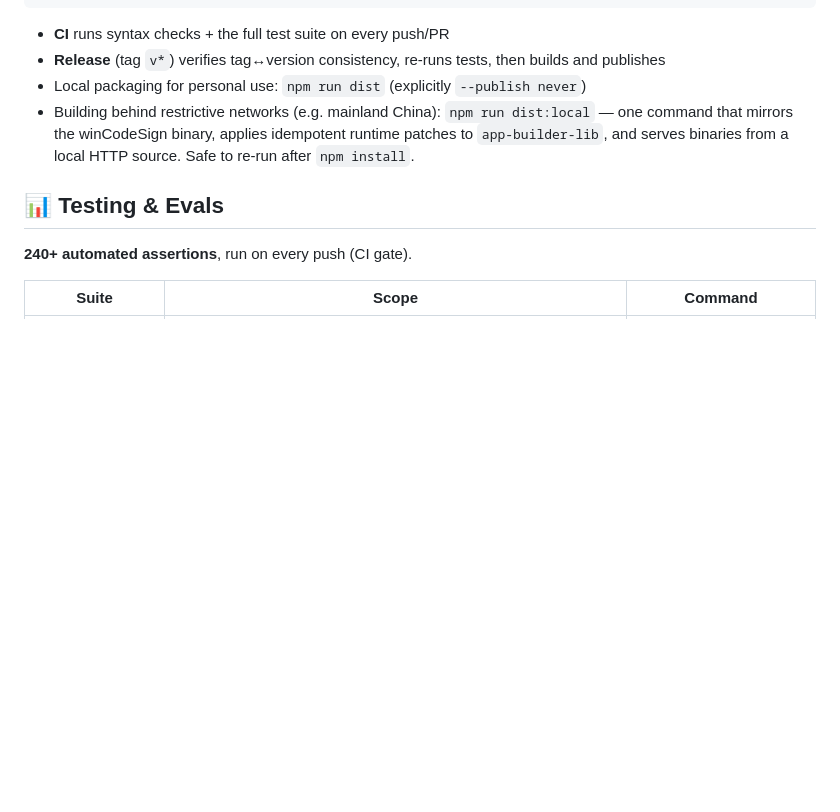
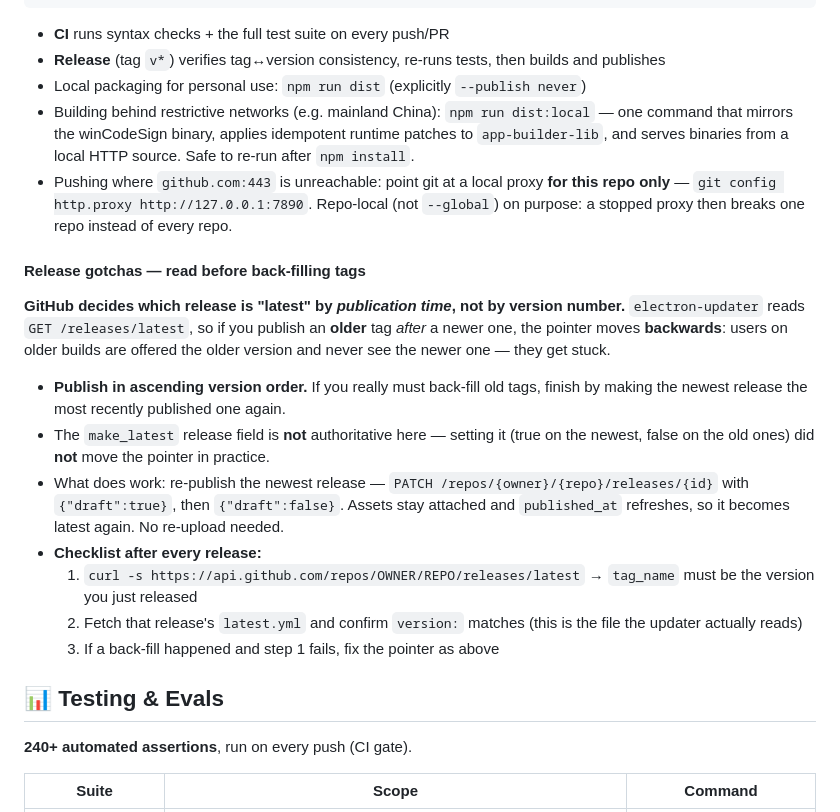
Before and after one commit to jettcck/grad-resume-forge, a Markdown page: README.md, the part around the change. GitHub-like rendering; blank space fills up the shorter version.

```diff
--- a/README.md
+++ b/README.md
@@ -96,6 +96,20 @@ git push --follow-tags   # CI builds the Windows installer & publishes to Releas
 - **Release** (tag `v*`) verifies tag↔version consistency, re-runs tests, then builds and publishes
 - Local packaging for personal use: `npm run dist` (explicitly `--publish never`)
 - Building behind restrictive networks (e.g. mainland China): `npm run dist:local` — one command that mirrors the winCodeSign binary, applies idempotent runtime patches to `app-builder-lib`, and serves binaries from a local HTTP source. Safe to re-run after `npm install`.
+- Pushing where `github.com:443` is unreachable: point git at a local proxy **for this repo only** — `git config http.proxy http://127.0.0.1:7890`. Repo-local (not `--global`) on purpose: a stopped proxy then breaks one repo instead of every repo.
+
+#### Release gotchas — read before back-filling tags
+
+**GitHub decides which release is "latest" by *publication time*, not by version number.**
+`electron-updater` reads `GET /releases/latest`, so if you publish an **older** tag *after* a newer one, the pointer moves **backwards**: users on older builds are offered the older version and never see the newer one — they get stuck.
+
+- **Publish in ascending version order.** If you really must back-fill old tags, finish by making the newest release the most recently published one again.
+- The `make_latest` release field is **not** authoritative here — setting it (true on the newest, false on the old ones) did **not** move the pointer in practice.
+- What does work: re-publish the newest release — `PATCH /repos/{owner}/{repo}/releases/{id}` with `{"draft":true}`, then `{"draft":false}`. Assets stay attached and `published_at` refreshes, so it becomes latest again. No re-upload needed.
+- **Checklist after every release:**
+  1. `curl -s https://api.github.com/repos/OWNER/REPO/releases/latest` → `tag_name` must be the version you just released
+  2. Fetch that release's `latest.yml` and confirm `version:` matches (this is the file the updater actually reads)
+  3. If a back-fill happened and step 1 fails, fix the pointer as above
 
 ## 📊 Testing & Evals
 
```
Also changed, not shown: README.zh-CN.md (+23 -0 lines).
